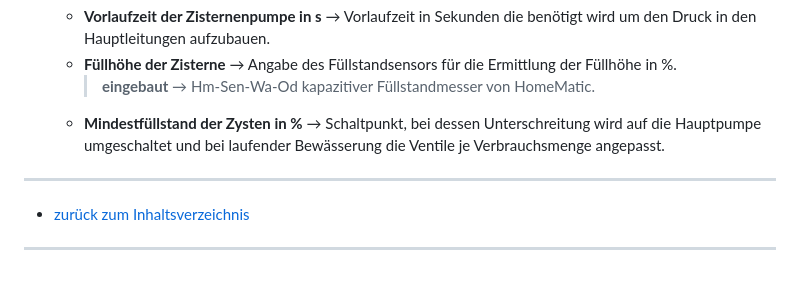
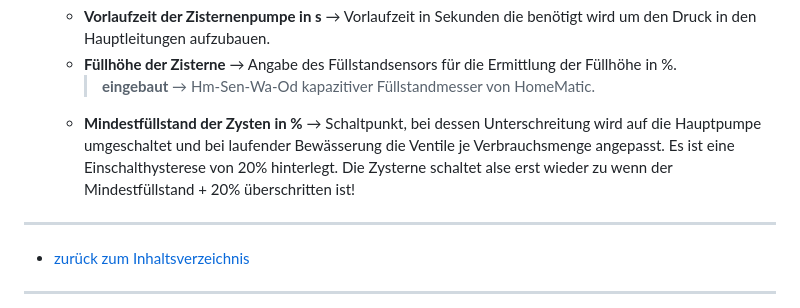
Before and after one commit to Dirk-Peter-md/ioBroker.sprinklecontrol, a Markdown page: docs/de/sprinklecontrol.md, the part around the change. Drawn GitHub-style; blank space fills up the shorter version.

Commit message:
docs/de updated

```diff
--- a/docs/de/sprinklecontrol.md
+++ b/docs/de/sprinklecontrol.md
@@ -349,7 +349,7 @@ Hier werden die Einstellung der Hauptpumpe (z.B. Grundwasser), einer zweiten Pum
     * **Vorlaufzeit der Zisternenpumpe in s** → Vorlaufzeit in Sekunden die benötigt wird um den Druck in den Hauptleitungen aufzubauen.
     * **Füllhöhe der Zisterne** → Angabe des Füllstandsensors für die Ermittlung der Füllhöhe in %.
         > **eingebaut** → Hm-Sen-Wa-Od kapazitiver Füllstandmesser von HomeMatic.
-    * **Mindestfüllstand der Zysten in %** → Schaltpunkt, bei dessen Unterschreitung wird auf die Hauptpumpe umgeschaltet und bei laufender Bewässerung die Ventile je Verbrauchsmenge angepasst.
+    * **Mindestfüllstand der Zysten in %** → Schaltpunkt, bei dessen Unterschreitung wird auf die Hauptpumpe umgeschaltet und bei laufender Bewässerung die Ventile je Verbrauchsmenge angepasst. Es ist eine Einschalthysterese von 20% hinterlegt. Die Zysterne schaltet alse erst wieder zu wenn der Mindestfüllstand + 20% überschritten ist!
 
 ---
 
```
